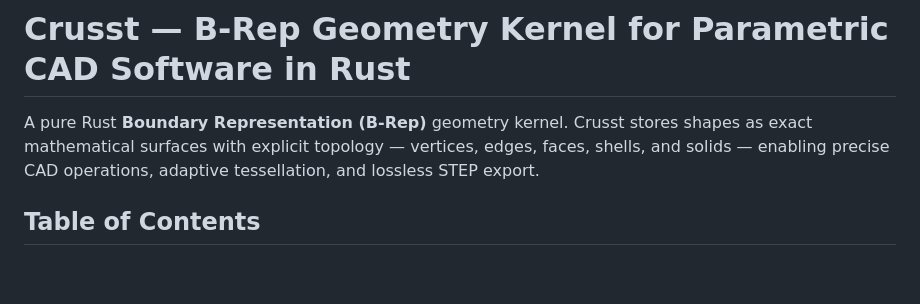
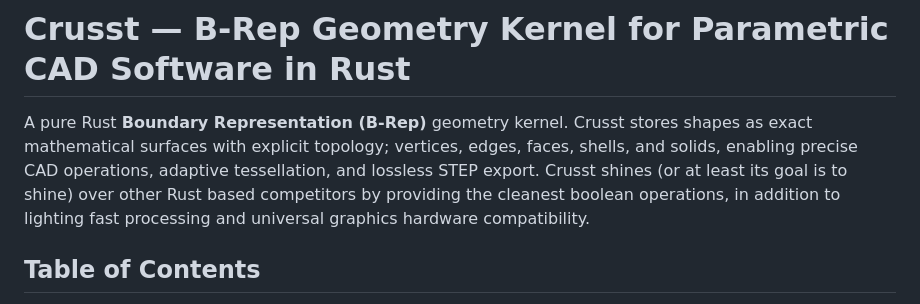
Before and after one commit to crussella0129/crusst, a Markdown page: README.md, the part around the change. Drawn GitHub-style; blank space fills up the shorter version.

Commit message:
Update README with additional details on Crusst
Enhanced the description of Crusst to highlight its advantages over competitors.

```diff
--- a/README.md
+++ b/README.md
@@ -1,6 +1,6 @@
 # Crusst — B-Rep Geometry Kernel for Parametric CAD Software in Rust
 
-A pure Rust **Boundary Representation (B-Rep)** geometry kernel. Crusst stores shapes as exact mathematical surfaces with explicit topology — vertices, edges, faces, shells, and solids — enabling precise CAD operations, adaptive tessellation, and lossless STEP export.
+A pure Rust **Boundary Representation (B-Rep)** geometry kernel. Crusst stores shapes as exact mathematical surfaces with explicit topology; vertices, edges, faces, shells, and solids, enabling precise CAD operations, adaptive tessellation, and lossless STEP export. Crusst shines (or at least its goal is to shine) over other Rust based competitors by providing the cleanest boolean operations, in addition to lighting fast processing and universal graphics hardware compatibility.
 
 ## Table of Contents
 
```
